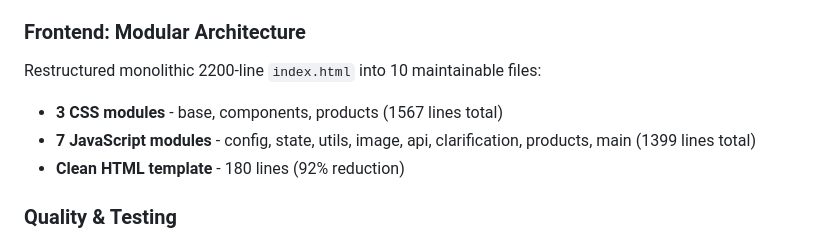
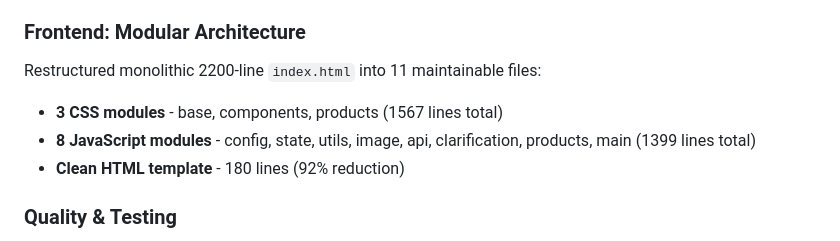
Before and after one commit to tim06927/Daiy, a Markdown page: README.md, the part around the change. GitHub-like rendering.

Commit message:
Fix JavaScript module count from 7 to 8 modules
Co-authored-by: tim06927 <25033213+tim06927@users.noreply.github.com>

```diff
--- a/README.md
+++ b/README.md
@@ -44,9 +44,9 @@ This release brings together a complete, production-ready system with robust log
 3. **Recommendation** - Replaces placeholders with real products and provides reasoning
 
 ### Frontend: Modular Architecture
-Restructured monolithic 2200-line `index.html` into 10 maintainable files:
+Restructured monolithic 2200-line `index.html` into 11 maintainable files:
 - **3 CSS modules** - base, components, products (1567 lines total)
-- **7 JavaScript modules** - config, state, utils, image, api, clarification, products, main (1399 lines total)
+- **8 JavaScript modules** - config, state, utils, image, api, clarification, products, main (1399 lines total)
 - **Clean HTML template** - 180 lines (92% reduction)
 
 ### Quality & Testing
```
Also changed, not shown: web/static/README.md (+1 -1 lines).
